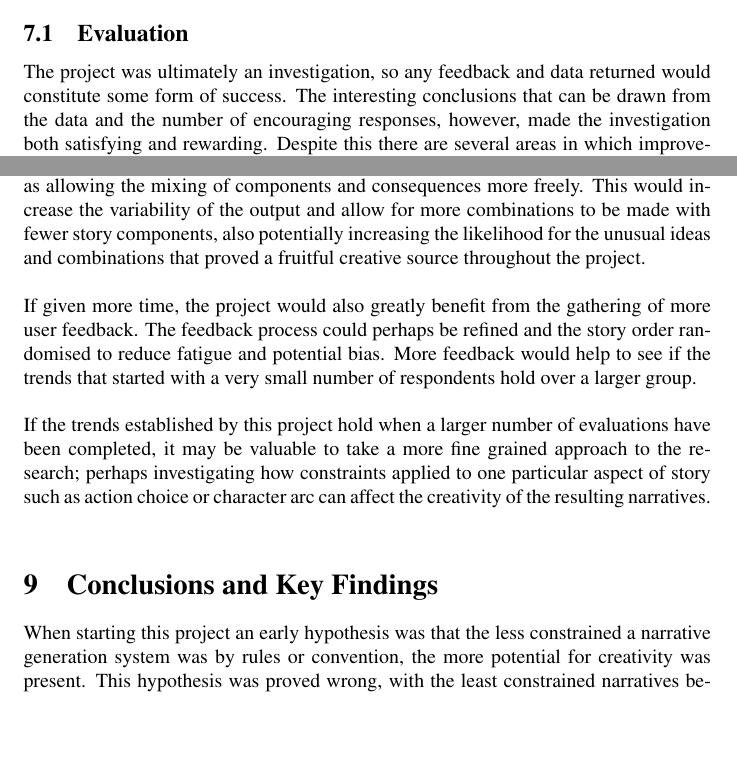
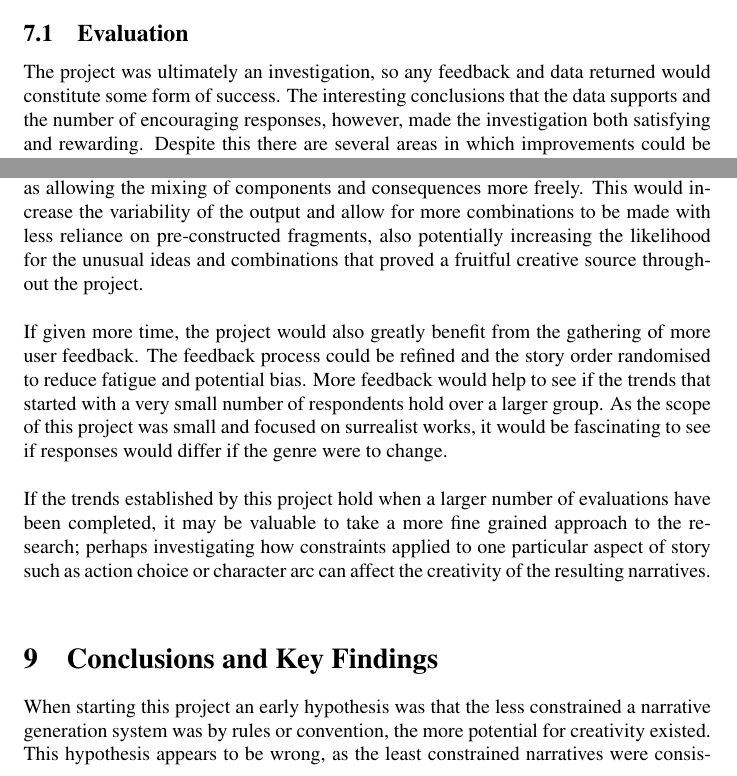
Before and after one commit to lewismck/ICCC18Paper, a LaTeX paper (iccc.tex): two parts of pages 13 and 14 of 16, joined at a grey line, cut so that both start at the same text, the shorter picture padded with empty space. Compiled offline with pdfLaTeX; a LaTeX package or settings file that is missing is left out; a missing bibliography style is replaced by a similar one.

Commit message:
Further tweaks from reviews
 Adjusted wording around summary of the data, evaluation, future work
and conclusions

```diff
--- a/iccc.tex
+++ b/iccc.tex
@@ -234,7 +234,7 @@ Overall the stories were deemed more creative than not, and respondents liked an
 \\The most exciting finding, is that striking a balance between the pursuit of appropriateness and the breaking of constraint, will lead to far higher creativity ratings, hopefully demonstrating the significance of constraint application in any attempt to model transformational creativity as described by Boden \cite{boden2004creative}.
 
 \subsection{Evaluation}
-The project was ultimately an investigation, so any feedback and data returned would constitute some form of success. The interesting conclusions that can be drawn from the data and the number of encouraging responses, however, made the investigation both satisfying and rewarding. Despite this there are several areas in which improvements could be made, particularly with regards to the testing methodology and feedback gathering.\\
+The project was ultimately an investigation, so any feedback and data returned would constitute some form of success. The interesting conclusions that the data supports and the number of encouraging responses, however, made the investigation both satisfying and rewarding. Despite this there are several areas in which improvements could be made, particularly with regards to the testing methodology and feedback gathering.\\
 \\Several users commented on the repetition present in the evaluated stories. They were generated from a knowledge base consisting of only 34 actions, 25 locations and 24 events. This could have been increased to reduce potential fatigue of the users, as it could affect their ratings, particularly later in the process. The story order could also have been randomised rather than fixed, although for individuals this would make no difference, for the results as a whole it might have reduced the chance of later stories being rated as less creative because of perceived repetition. Although given the creativity ratings seen in Figure \ref{fig:acr} it appears this did not happen, with a larger dataset it would have been prudent.\\
 \\In some feedback the genre of stories was criticised for perhaps letting a less cohesive work be presented as a completed one.\footnote{It was suggested that this might be \enquote{sleight of hand} by one respondent. Hopefully this section proves there was nothing up the authors sleeve.} However the project was intentionally developed in a way such that the subversions - for the most part - were intentionally done. There were toggles set when adjusting constraints before generating a story that would allow a character who had just died to have dinner with their murderer and a toggle that would allow two identical characters to go on a road trip. The intention being to knowingly subvert traditions and the expectations of readers (with an option to retain the more logical outcomes by adjusting the constraints) rather than to merely stumble into incoherence. The fact that randomly arriving at creativity is unlikely is also supported by the consistently low creativity ratings of the \emph{unconstrained} dataset and the higher ratings of the more tightly developed datasets. So, although this is an understandable criticism, it is hopefully addressed sufficiently here and in the preceding sections.\\
 \\Another similar criticism received from users, was to what extent the output could be considered a story, or if it was insufficiently fleshed out to be one. The stories were presented as short vignettes before asking for evaluation, to prepare users for the format. The format was chosen to be as concise as possible to allow 12 stories to be read consecutively without fatiguing the reader and affecting subsequent ratings.\\
@@ -245,16 +245,16 @@ The project was ultimately an investigation, so any feedback and data returned w
 %----------------------------------------------------------------------------------------
 \section{Future Work}
 To a large extent the objectives set out in the introduction were met over the course of the project. However there are several areas in which the work could be developed further and potential alternate avenues of research that it could provide a foundation for.\\
-\\An obvious continuation of the work could involve completing unfinished features such as allowing the mixing of components and consequences more freely. This would increase the variability of the output and allow for more combinations to be made with fewer story components, also potentially increasing the likelihood for the unusual ideas and combinations that proved a fruitful creative source throughout the project.\\
-\\If given more time, the project would also greatly benefit from the gathering of more user feedback. The feedback process could perhaps be refined and the story order randomised to reduce fatigue and potential bias. More feedback would help to see if the trends that started with a very small number of respondents hold over a larger group.\\
+\\An obvious continuation of the work could involve completing unfinished features such as allowing the mixing of components and consequences more freely. This would increase the variability of the output and allow for more combinations to be made with less reliance on pre-constructed fragments, also potentially increasing the likelihood for the unusual ideas and combinations that proved a fruitful creative source throughout the project.\\
+\\If given more time, the project would also greatly benefit from the gathering of more user feedback. The feedback process could be refined and the story order randomised to reduce fatigue and potential bias. More feedback would help to see if the trends that started with a very small number of respondents hold over a larger group. As the scope of this project was small and focused on surrealist works, it would be fascinating to see if responses would differ if the genre were to change.\\
 \\If the trends established by this project hold when a larger number of evaluations have been completed, it may be valuable to take a more fine grained approach to the research; perhaps investigating how constraints applied to one particular aspect of story such as action choice or character arc can affect the creativity of the resulting narratives.\\
 
 %----------------------------------------------------------------------------------------
 %	CONCLUSION
 %----------------------------------------------------------------------------------------
 \section{Conclusions and Key Findings}
-When starting this project an early hypothesis was that the less constrained a narrative generation system was by rules or convention, the more potential for creativity was present. This hypothesis was proved wrong, with the least constrained narratives being consistently chosen to demonstrate less creativity than the more constrained ones. However a potential sweet spot was found with minimal constraint applied to every aspect of narrative generation modelled except for character actions. The results show the areas in which constraint application appears are critical, but also highlight the freedom in other areas to relax what might be considered necessary impositions on the narrative generating agent.\\
-\\A secondary hypothesis was that the existing crop of narrative generating software could be presented as a spectrum of constraint application to the problem of generating narratives. This is well supported by the feedback gathered from user evaluations, which shows a clear variance of response to narratives generated with differing levels of constraint, in a manner that supports the reading of the literature presented in section 2. This is further evidenced by respondents dislike for the more aleatory generation techniques and expressed preference for the more teleological with particular focus on character arcs.\\
+When starting this project an early hypothesis was that the less constrained a narrative generation system was by rules or convention, the more potential for creativity existed. This hypothesis appears to be wrong, as the least constrained narratives were consistently chosen to demonstrate less creativity than the more constrained ones. However a potential sweet spot was found with minimal constraint applied to every aspect of narrative generation modelled except for character actions. The results show the areas in which constraint application appears are critical, but also highlight the freedom in other areas to relax what might be considered necessary impositions on the narrative generating agent.\\
+\\A secondary hypothesis was that the existing crop of narrative generating software could be presented as a spectrum of constraint application to the problem of generating narratives. This is well supported by the feedback gathered from user evaluations, which shows a clear variance of response to narratives generated with differing levels of constraint, in a manner that supports the reading of the literature presented in section 2. This is further evidenced by respondents dislike for the more aleatory generation techniques and expressed preference for the more teleological, with particular focus on character arcs.\\
 \\Another key finding was that the aesthetic tastes of evaluators are closely related to their assessment of creativity. So for artificial models of creativity to produce outputs which differ widely from established human standards and still be considered creative, the work should be explained or justified in some way by the creative agent.\\
 \\Overall the data gathered shows promise for further investigation into the impact of constraints that may often be taken for granted when writing and evaluating narrative generating software and how their removal or adjustment may lead to more creative AI.
 
```
Also changed, not shown: iccc.pdf, iccc.tex (2 more changed lines).
